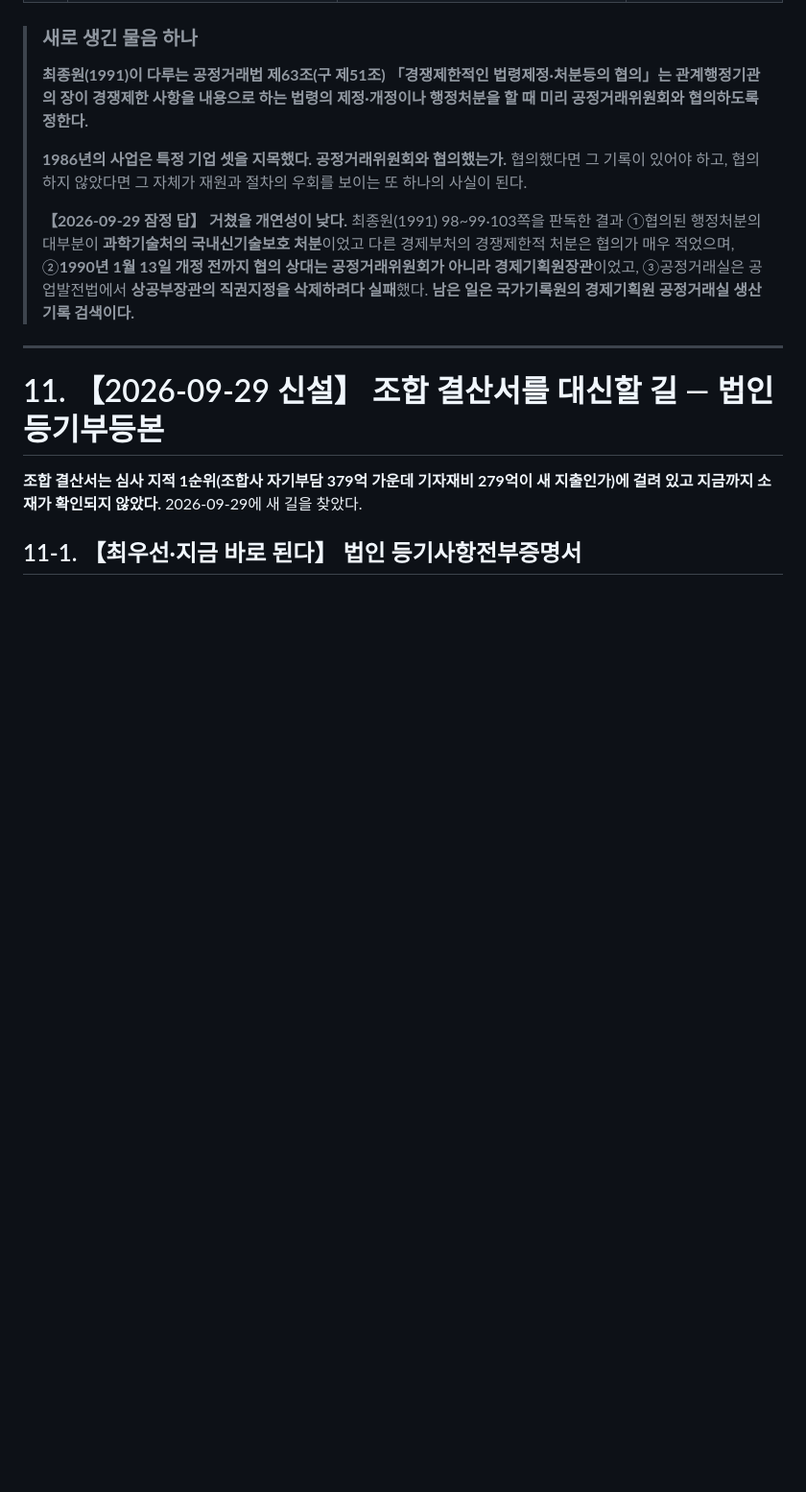
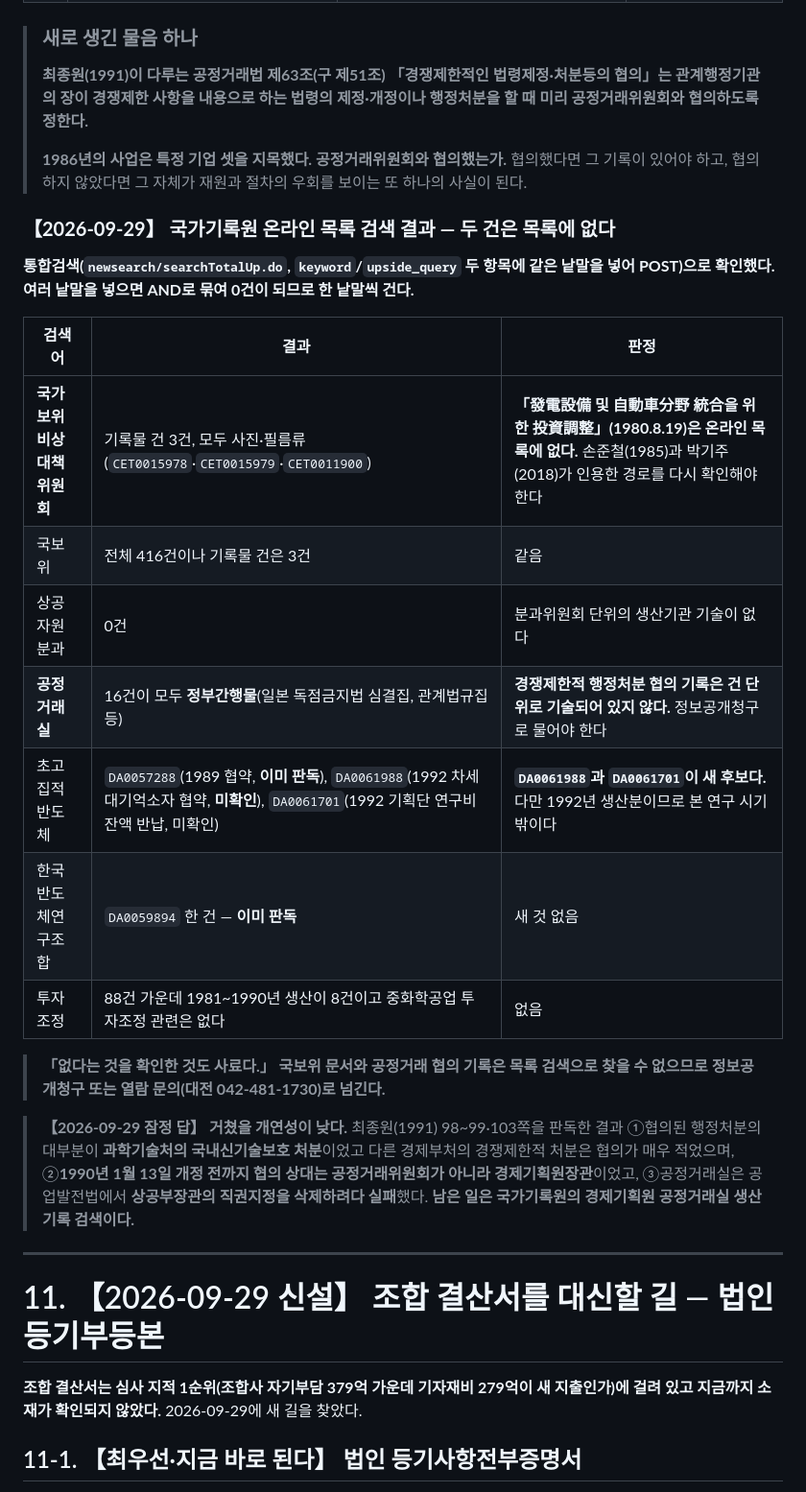
Before and after one commit to dms8588478-droid/thesis-1980s-korea-electronics, a Markdown page: docs/10_copy_request_list.md, the part around the change. Shown at 96% size. Rendered like a GitHub page; blank space fills up the shorter version.

Commit message:
국가기록원 목록 검색으로 두 건이 없음을 확인했다
- 국가보위비상대책위원회 1980.8.19 투자조정 문서는 온라인 목록에 없다.
  기록물 건 검색 결과가 사진·필름류 세 건뿐이다
- 경제기획원 공정거래실 생산기록 16건은 모두 정부간행물이고 경쟁제한적
  행정처분 협의 기록은 건 단위로 기술되어 있지 않다
- 통합검색은 낱말을 여럿 넣으면 AND로 묶여 0건이 되므로 한 낱말씩 건다는
  것을 docs/10 제12부에 적었다
- 새 후보 DA0061988·DA0061701을 올렸으나 1992년 생산분이다

Co-Authored-By: Claude Opus 5 <noreply@anthropic.com>

```diff
--- a/docs/10_copy_request_list.md
+++ b/docs/10_copy_request_list.md
@@ -424,6 +424,22 @@
 >
 > **1986년의 사업은 특정 기업 셋을 지목했다. 공정거래위원회와 협의했는가.** 협의했다면 그 기록이 있어야 하고, 협의하지 않았다면 그 자체가 재원과 절차의 우회를 보이는 또 하나의 사실이 된다.
 >
+### **【2026-09-29】 국가기록원 온라인 목록 검색 결과 — 두 건은 목록에 없다**
+
+**통합검색(`newsearch/searchTotalUp.do`, `keyword`/`upside_query` 두 항목에 같은 낱말을 넣어 POST)으로 확인했다. 여러 낱말을 넣으면 AND로 묶여 0건이 되므로 한 낱말씩 건다.**
+
+| 검색어 | 결과 | 판정 |
+|---|---|---|
+| **국가보위비상대책위원회** | 기록물 건 3건, 모두 사진·필름류(`CET0015978`·`CET0015979`·`CET0011900`) | **「發電設備 및 自動車分野 統合을 위한 投資調整」(1980.8.19)은 온라인 목록에 없다.** 손준철(1985)과 박기주(2018)가 인용한 경로를 다시 확인해야 한다 |
+| 국보위 | 전체 416건이나 기록물 건은 3건 | 같음 |
+| 상공자원분과 | 0건 | 분과위원회 단위의 생산기관 기술이 없다 |
+| **공정거래실** | 16건이 모두 **정부간행물**(일본 독점금지법 심결집, 관계법규집 등) | **경쟁제한적 행정처분 협의 기록은 건 단위로 기술되어 있지 않다.** 정보공개청구로 물어야 한다 |
+| 초고집적반도체 | `DA0057288`(1989 협약, **이미 판독**), `DA0061988`(1992 차세대기억소자 협약, **미확인**), `DA0061701`(1992 기획단 연구비 잔액 반납, 미확인) | **`DA0061988`과 `DA0061701`이 새 후보다.** 다만 1992년 생산분이므로 본 연구 시기 밖이다 |
+| 한국반도체연구조합 | `DA0059894` 한 건 — **이미 판독** | 새 것 없음 |
+| 투자조정 | 88건 가운데 1981~1990년 생산이 8건이고 중화학공업 투자조정 관련은 없다 | 없음 |
+
+> **「없다는 것을 확인한 것도 사료다.」 국보위 문서와 공정거래 협의 기록은 목록 검색으로 찾을 수 없으므로 정보공개청구 또는 열람 문의(대전 042-481-1730)로 넘긴다.**
+
 > **【2026-09-29 잠정 답】 거쳤을 개연성이 낮다.** 최종원(1991) 98~99·103쪽을 판독한 결과 ①협의된 행정처분의 대부분이 **과학기술처의 국내신기술보호 처분**이었고 다른 경제부처의 경쟁제한적 처분은 협의가 매우 적었으며, ②**1990년 1월 13일 개정 전까지 협의 상대는 공정거래위원회가 아니라 경제기획원장관**이었고, ③공정거래실은 공업발전법에서 **상공부장관의 직권지정을 삭제하려다 실패**했다. **남은 일은 국가기록원의 경제기획원 공정거래실 생산기록 검색이다.**
 
 ---
```
